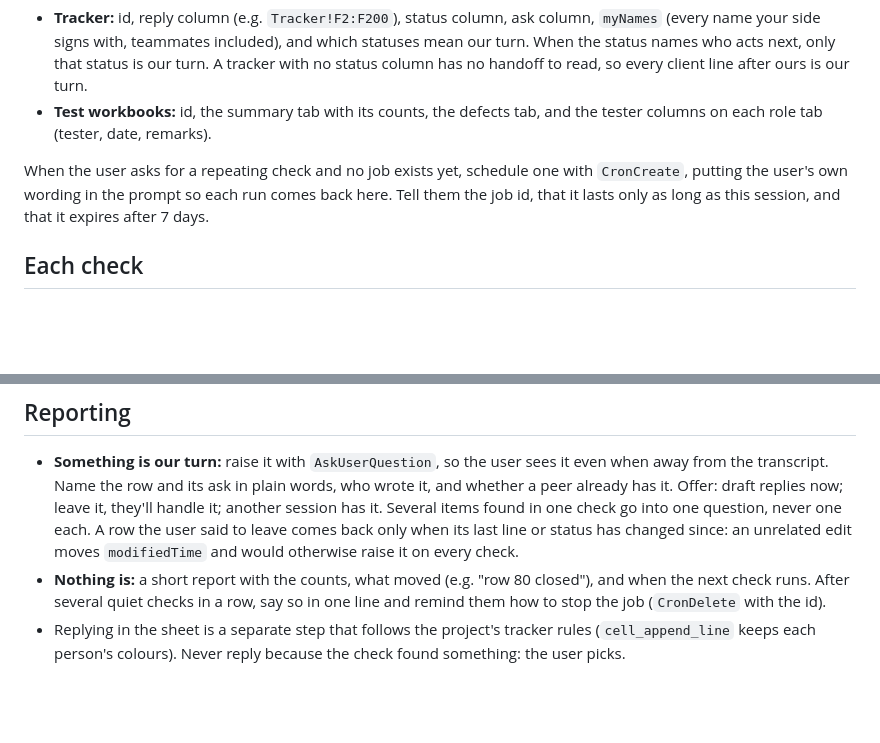
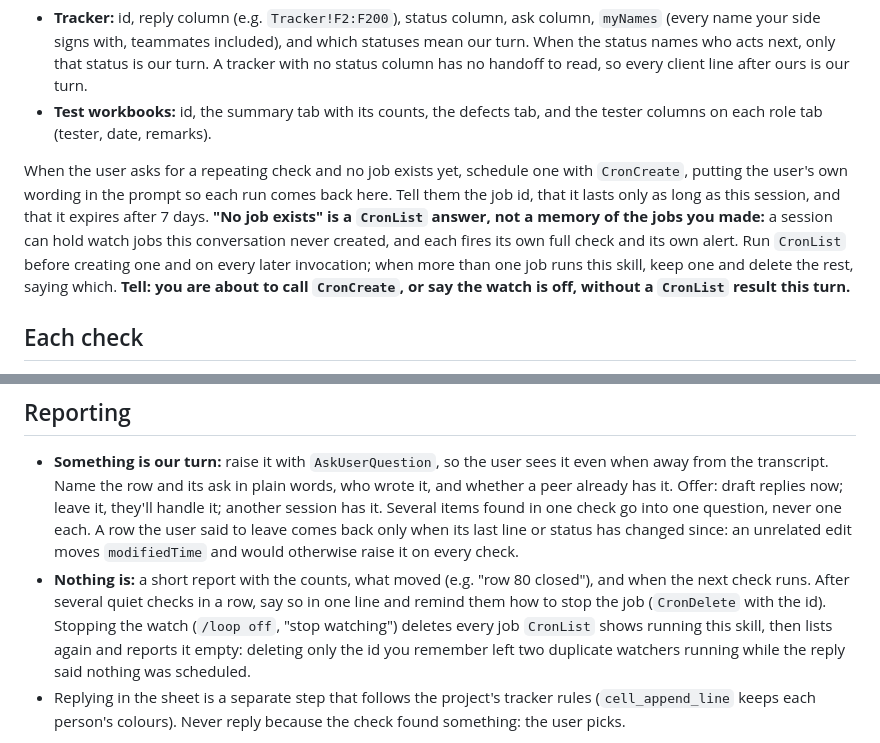
Before and after one commit to syafiq555/syafiqkit, a Markdown page: skills/watch-sheets/SKILL.md, 2 parts joined by grey strips. Drawn GitHub-style; blank space fills up the shorter version.

Commit message:
fix(watch-sheets): check CronList before creating or stopping a watch (1.433.3)
Claude-Session: https://claude.ai/code/session_01RG9KeQvkeAHdR2EGbL5ACK

```diff
--- a/skills/watch-sheets/SKILL.md
+++ b/skills/watch-sheets/SKILL.md
@@ -25,7 +25,7 @@ Find each sheet's id and its layout before the first read. Look in the project's
 - **Tracker:** id, reply column (e.g. `Tracker!F2:F200`), status column, ask column, `myNames` (every name your side signs with, teammates included), and which statuses mean our turn. When the status names who acts next, only that status is our turn. A tracker with no status column has no handoff to read, so every client line after ours is our turn.
 - **Test workbooks:** id, the summary tab with its counts, the defects tab, and the tester columns on each role tab (tester, date, remarks).
 
-When the user asks for a repeating check and no job exists yet, schedule one with `CronCreate`, putting the user's own wording in the prompt so each run comes back here. Tell them the job id, that it lasts only as long as this session, and that it expires after 7 days.
+When the user asks for a repeating check and no job exists yet, schedule one with `CronCreate`, putting the user's own wording in the prompt so each run comes back here. Tell them the job id, that it lasts only as long as this session, and that it expires after 7 days. **"No job exists" is a `CronList` answer, not a memory of the jobs you made:** a session can hold watch jobs this conversation never created, and each fires its own full check and its own alert. Run `CronList` before creating one and on every later invocation; when more than one job runs this skill, keep one and delete the rest, saying which. **Tell: you are about to call `CronCreate`, or say the watch is off, without a `CronList` result this turn.**
 
 ## Each check
 
@@ -41,7 +41,7 @@ Keep the baseline (each sheet's `modifiedTime`, each tracker row's status, the s
 ## Reporting
 
 - **Something is our turn:** raise it with `AskUserQuestion`, so the user sees it even when away from the transcript. Name the row and its ask in plain words, who wrote it, and whether a peer already has it. Offer: draft replies now; leave it, they'll handle it; another session has it. Several items found in one check go into one question, never one each. A row the user said to leave comes back only when its last line or status has changed since: an unrelated edit moves `modifiedTime` and would otherwise raise it on every check.
-- **Nothing is:** a short report with the counts, what moved (e.g. "row 80 closed"), and when the next check runs. After several quiet checks in a row, say so in one line and remind them how to stop the job (`CronDelete` with the id).
+- **Nothing is:** a short report with the counts, what moved (e.g. "row 80 closed"), and when the next check runs. After several quiet checks in a row, say so in one line and remind them how to stop the job (`CronDelete` with the id). Stopping the watch (`/loop off`, "stop watching") deletes every job `CronList` shows running this skill, then lists again and reports it empty: deleting only the id you remember left two duplicate watchers running while the reply said nothing was scheduled.
 - Replying in the sheet is a separate step that follows the project's tracker rules (`cell_append_line` keeps each person's colours). Never reply because the check found something: the user picks.
 
 📖 `references/worked-example.md`: a launch-week run over one tracker and two UAT workbooks. It shows the routing lines that looked like asks, a row that closed with no text, and the `modifiedTime` gate checked against it.
```
